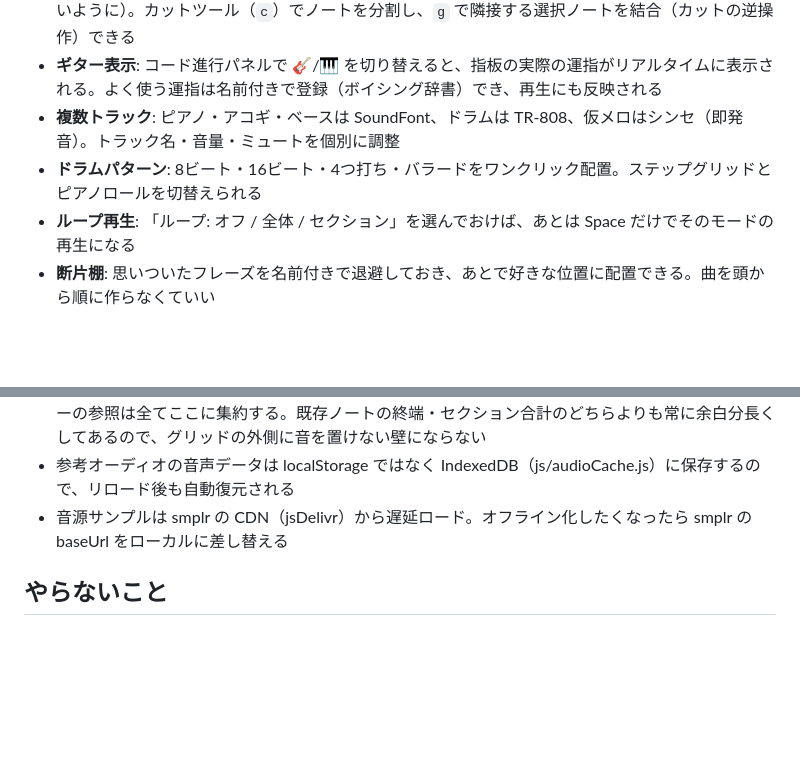
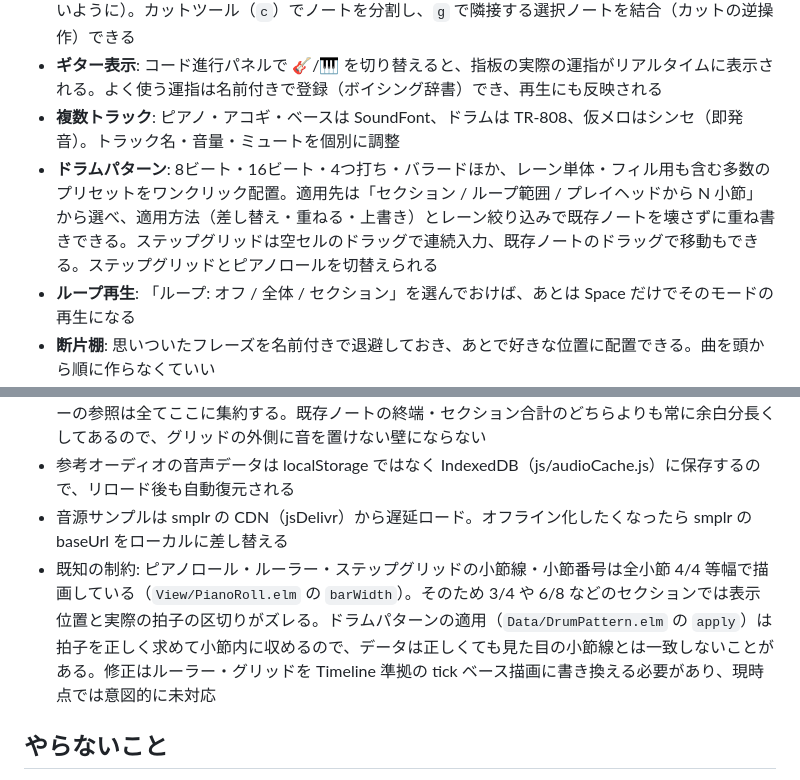
Before and after one commit to bombrary/otogaki, a Markdown page: README.md, 2 parts joined by grey strips. Rendered like a GitHub page; blank space fills up the shorter version.

Commit message:
docs: ドラムパターンの適用範囲・非破壊モードを README に書く

```diff
--- a/README.md
+++ b/README.md
@@ -22,7 +22,7 @@ nix run
 - **ピアノロール**: クリックでノート配置、ドラッグで伸ばす・移動、右クリックで削除。1/16 スナップ。セクションにキーを設定すると、背景でスケール外の行が薄く暗くなる（雑に置いても外れにくいように）。カットツール（`c`）でノートを分割し、`g` で隣接する選択ノートを結合（カットの逆操作）できる
 - **ギター表示**: コード進行パネルで 🎸/🎹 を切り替えると、指板の実際の運指がリアルタイムに表示される。よく使う運指は名前付きで登録（ボイシング辞書）でき、再生にも反映される
 - **複数トラック**: ピアノ・アコギ・ベースは SoundFont、ドラムは TR-808、仮メロはシンセ（即発音）。トラック名・音量・ミュートを個別に調整
-- **ドラムパターン**: 8ビート・16ビート・4つ打ち・バラードをワンクリック配置。ステップグリッドとピアノロールを切替えられる
+- **ドラムパターン**: 8ビート・16ビート・4つ打ち・バラードほか、レーン単体・フィル用も含む多数のプリセットをワンクリック配置。適用先は「セクション / ループ範囲 / プレイヘッドから N 小節」から選べ、適用方法（差し替え・重ねる・上書き）とレーン絞り込みで既存ノートを壊さずに重ね書きできる。ステップグリッドは空セルのドラッグで連続入力、既存ノートのドラッグで移動もできる。ステップグリッドとピアノロールを切替えられる
 - **ループ再生**: 「ループ: オフ / 全体 / セクション」を選んでおけば、あとは Space だけでそのモードの再生になる
 - **断片棚**: 思いついたフレーズを名前付きで退避しておき、あとで好きな位置に配置できる。曲を頭から順に作らなくていい
 - **参考オーディオ**: 耳コピ用に音楽ファイルを読み込んで同時再生。波形をピアノロールの上に並べて表示し、オフセット（ms）で拍を合わせられる。音声データはIndexedDBに保存されるのでリロード後も自動復元される。「解除」ボタンで読み込みを止められる
@@ -65,6 +65,7 @@ npx vite build          # プロダクションビルド
 - セクション列から「曲の小節表」（`Data/Timeline.elm`）を作り、小節番号↔ticksの変換・拍子・キーの参照は全てここに集約する。既存ノートの終端・セクション合計のどちらよりも常に余白分長くしてあるので、グリッドの外側に音を置けない壁にならない
 - 参考オーディオの音声データは localStorage ではなく IndexedDB（js/audioCache.js）に保存するので、リロード後も自動復元される
 - 音源サンプルは smplr の CDN（jsDelivr）から遅延ロード。オフライン化したくなったら smplr の baseUrl をローカルに差し替える
+- 既知の制約: ピアノロール・ルーラー・ステップグリッドの小節線・小節番号は全小節 4/4 等幅で描画している（`View/PianoRoll.elm` の `barWidth`）。そのため 3/4 や 6/8 などのセクションでは表示位置と実際の拍子の区切りがズレる。ドラムパターンの適用（`Data/DrumPattern.elm` の `apply`）は拍子を正しく求めて小節内に収めるので、データは正しくても見た目の小節線とは一致しないことがある。修正はルーラー・グリッドを Timeline 準拠の tick ベース描画に書き換える必要があり、現時点では意図的に未対応
 
 ## やらないこと
 
```
